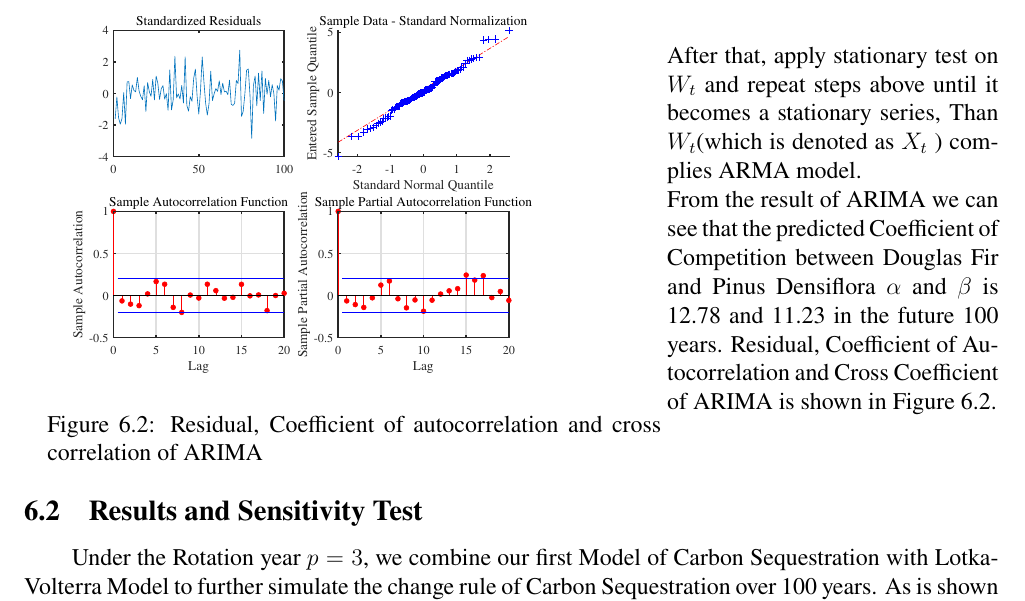
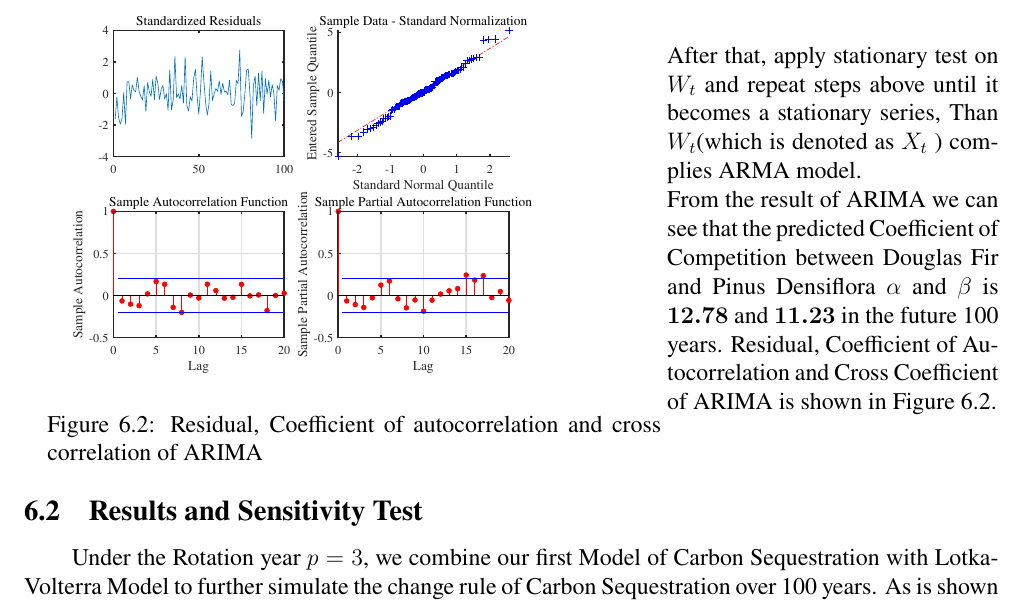
Before and after one commit to XunzhiWen/MCM-ICM-2022, a LaTeX thesis (正式赛/论文/论文.tex): part of page 17 of 23, cut so that both start at the same text. Compiled offline with XeLaTeX.

Commit message:
啊啊啊啊啊啊

```diff
--- a/正式赛/论文/论文.tex
+++ b/正式赛/论文/论文.tex
@@ -795,7 +795,7 @@ $$
       as $ X_t $ ) complies ARMA model.
       \par
       From the result of ARIMA we can see that the predicted Coefficient of Competition
-      between  Douglas Fir and Pinus Densiflora $ \alpha  $ and $ \beta $ is 12.78 and 11.23
+      between  Douglas Fir and Pinus Densiflora $ \alpha  $ and $ \beta $ is $ \bm{12.78} $  and $ \bm{11.23}$
       in the future 100 years. Residual, Coefficient of Autocorrelation and Cross Coefficient
       of ARIMA is shown in Figure \ref{ARIMA Res}.
   \end{minipage}
```
Also changed, not shown: 4 other files.
